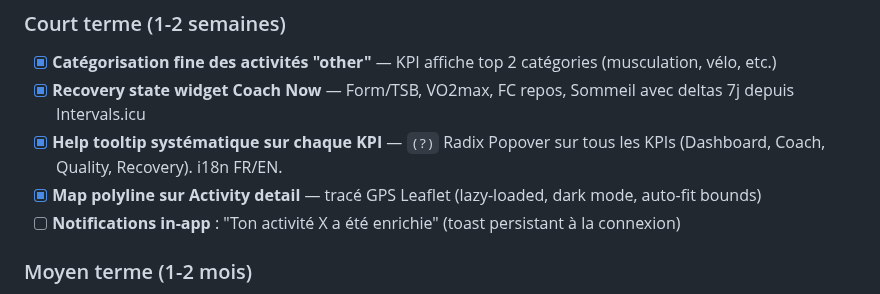
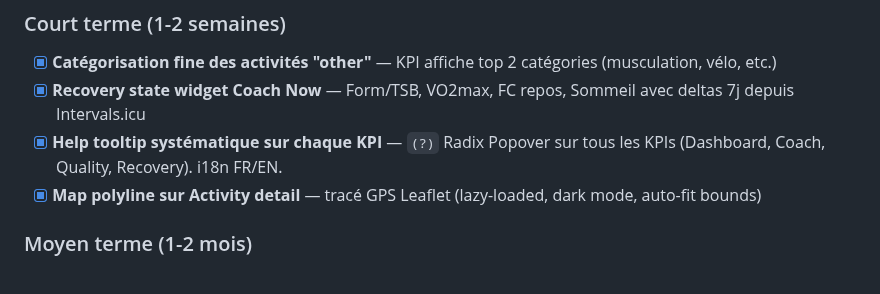
Before and after one commit to el-pedrito/strava-ai-boost, a Markdown page: docs/ROADMAP.md, the part around the change. Rendered like a GitHub page.

Commit message:
docs: remove notifications in-app from roadmap

```diff
--- a/docs/ROADMAP.md
+++ b/docs/ROADMAP.md
@@ -50,7 +50,6 @@
 - [x] **Recovery state widget Coach Now** — Form/TSB, VO2max, FC repos, Sommeil avec deltas 7j depuis Intervals.icu
 - [x] **Help tooltip systématique sur chaque KPI** — `(?)` Radix Popover sur tous les KPIs (Dashboard, Coach, Quality, Recovery). i18n FR/EN.
 - [x] **Map polyline sur Activity detail** — tracé GPS Leaflet (lazy-loaded, dark mode, auto-fit bounds)
-- [ ] **Notifications in-app** : "Ton activité X a été enrichie" (toast persistant à la connexion)
 
 ### Moyen terme (1-2 mois)
 
```
